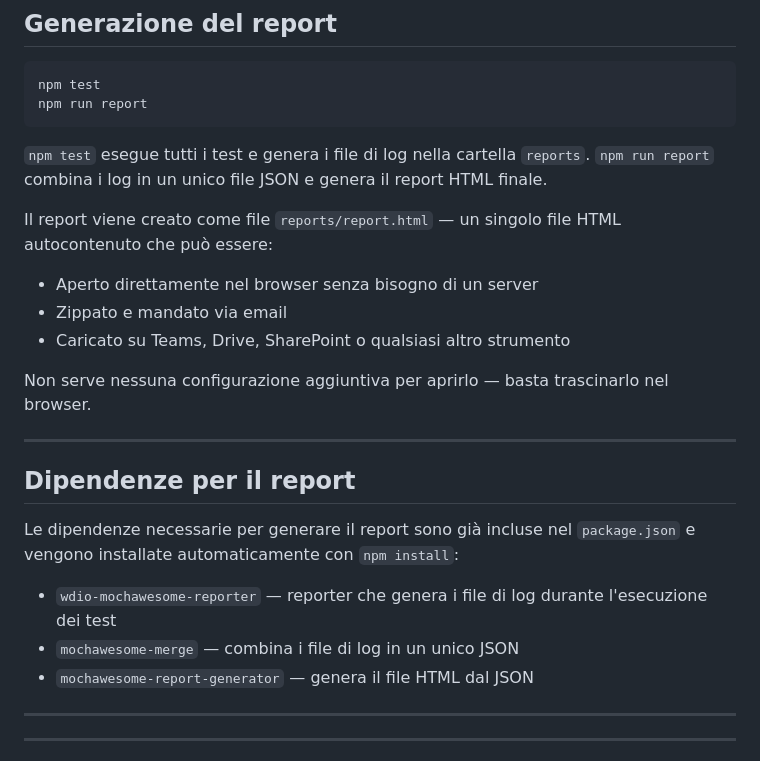
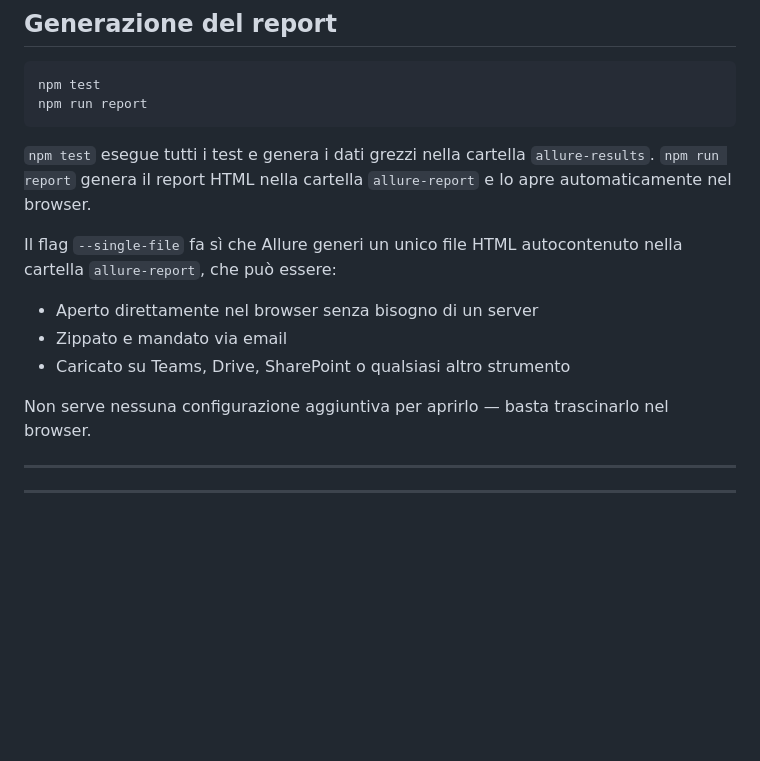
Before and after one commit to GennaroAdaggio/WebDriverIo, a Markdown page: README.md, the part around the change. GitHub-like rendering; blank space fills up the shorter version.

````diff
--- a/README.md
+++ b/README.md
@@ -215,25 +215,15 @@ npm test
 npm run report
 ```
 
-`npm test` esegue tutti i test e genera i file di log nella cartella `reports`. `npm run report` combina i log in un unico file JSON e genera il report HTML finale.
+`npm test` esegue tutti i test e genera i dati grezzi nella cartella `allure-results`. `npm run report` genera il report HTML nella cartella `allure-report` e lo apre automaticamente nel browser.
 
-Il report viene creato come file `reports/report.html` — un singolo file HTML autocontenuto che può essere:
+Il flag `--single-file` fa sì che Allure generi un unico file HTML autocontenuto nella cartella `allure-report`, che può essere:
 
 - Aperto direttamente nel browser senza bisogno di un server
 - Zippato e mandato via email
 - Caricato su Teams, Drive, SharePoint o qualsiasi altro strumento
 
 Non serve nessuna configurazione aggiuntiva per aprirlo — basta trascinarlo nel browser.
-
----
-
-## Dipendenze per il report
-
-Le dipendenze necessarie per generare il report sono già incluse nel `package.json` e vengono installate automaticamente con `npm install`:
-
-- `wdio-mochawesome-reporter` — reporter che genera i file di log durante l'esecuzione dei test
-- `mochawesome-merge` — combina i file di log in un unico JSON
-- `mochawesome-report-generator` — genera il file HTML dal JSON
 
 ---
 
````
